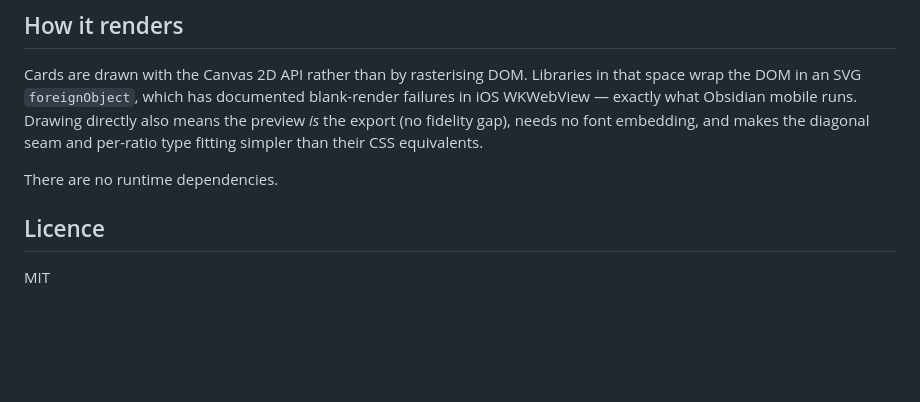
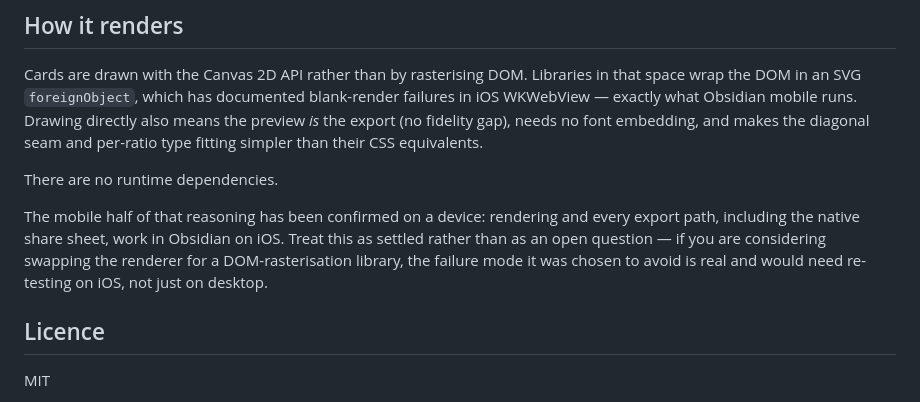
Before and after one commit to nathancashion/obsidian-quotable, a Markdown page: README.md, the part around the change. Drawn GitHub-style; blank space fills up the shorter version.

Commit message:
Record that the iOS render and export path is verified
The README explained why cards are drawn on canvas rather than rasterised from
DOM, but not that the mobile half of that reasoning has since been confirmed on
a device. Without it a future reader sees only a stated risk and may reasonably
decide to retest the premise by swapping the renderer.

Co-Authored-By: Claude Opus 5 <noreply@anthropic.com>

```diff
--- a/README.md
+++ b/README.md
@@ -151,6 +151,12 @@ makes the diagonal seam and per-ratio type fitting simpler than their CSS equiva
 
 There are no runtime dependencies.
 
+The mobile half of that reasoning has been confirmed on a device: rendering and every
+export path, including the native share sheet, work in Obsidian on iOS. Treat this as
+settled rather than as an open question — if you are considering swapping the renderer
+for a DOM-rasterisation library, the failure mode it was chosen to avoid is real and
+would need re-testing on iOS, not just on desktop.
+
 ## Licence
 
 MIT
```
